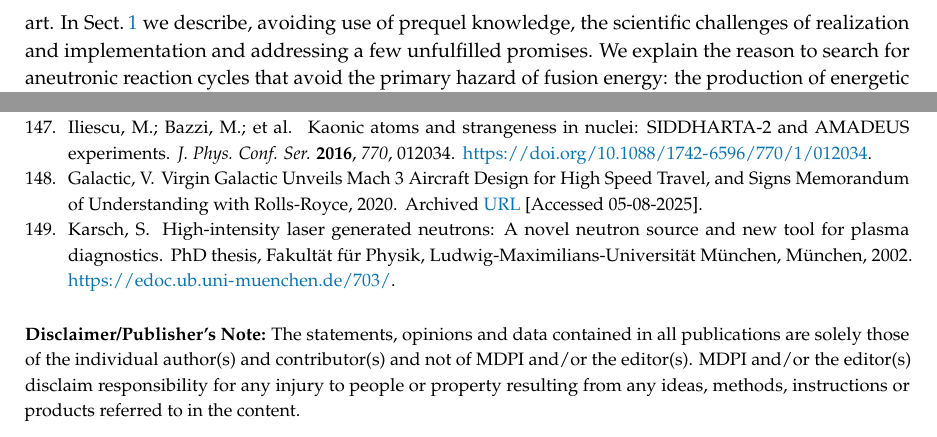
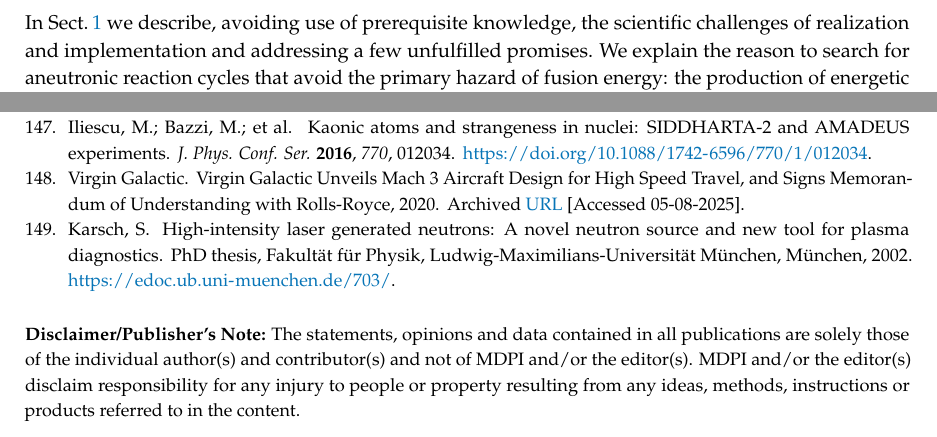
Before and after one commit to ajsteinmetz/fusion-insights, a LaTeX paper (aneutronic-fusion-v3.tex): two parts of pages 3 and 68 of 68, joined at a grey line, cut so that both start at the same text. Compiled offline with pdfLaTeX.

Commit message:
Minor edits by AJS.

```diff
--- a/aneutronic-fusion-v3.tex
+++ b/aneutronic-fusion-v3.tex
@@ -179,7 +179,7 @@ ${}^{2}$ School of Physics, Georgia Institute of Technology, Atlanta, GA 30332,
 %%%%%%%%%%%%%%%%%%%%%%%%%%%%%%%%%%%%%%%
 \section{Overview}\label{sec:overview}
 %%%%%%%%%%%%%%%%%%%%%%%%%%%%%%%%%%%%%%%
-In this manuscript we introduce scientific aspects of ongoing nuclear fusion for energy research with emphasis on the modern approaches made possible by recent technological advances. We present many novel results embedded into a presentation that makes an effort to also review related prior art. In \rsec{sec:overview} we describe, avoiding use of prequel knowledge, the scientific challenges of realization and implementation and addressing a few unfulfilled promises. We explain the reason to search for aneutronic reaction cycles that avoid the primary hazard of fusion energy: the production of energetic neutrons in the technologically most easily achieved approaches. More specific scientific arguments are confined to: \rsec{sec:Fusion}, where we introduce select methods, and \rsec{sec:newFusion}, where we address novel nuclear fusion for energy approaches. These results are made accessible to the general science-literate public in the summary, \rsec{sec:Dis}.
+In this manuscript we introduce scientific aspects of ongoing nuclear fusion for energy research with emphasis on the modern approaches made possible by recent technological advances. We present many novel results embedded into a presentation that makes an effort to also review related prior art. In \rsec{sec:overview} we describe, avoiding use of prerequisite knowledge, the scientific challenges of realization and implementation and addressing a few unfulfilled promises. We explain the reason to search for aneutronic reaction cycles that avoid the primary hazard of fusion energy: the production of energetic neutrons in the technologically most easily achieved approaches. More specific scientific arguments are confined to: \rsec{sec:Fusion}, where we introduce select methods, and \rsec{sec:newFusion}, where we address novel nuclear fusion for energy approaches. These results are made accessible to the general science-literate public in the summary, \rsec{sec:Dis}.
 %%%%%%%%%%%%%%%%%%%%%%%%%%%%%%%%%%%%%%%%
 \subsection{Nuclear fusion}\label{ssec:fusion}
 
```
Also changed, not shown: aneutronic-fusion-v3.bib (+1 -1 lines).
